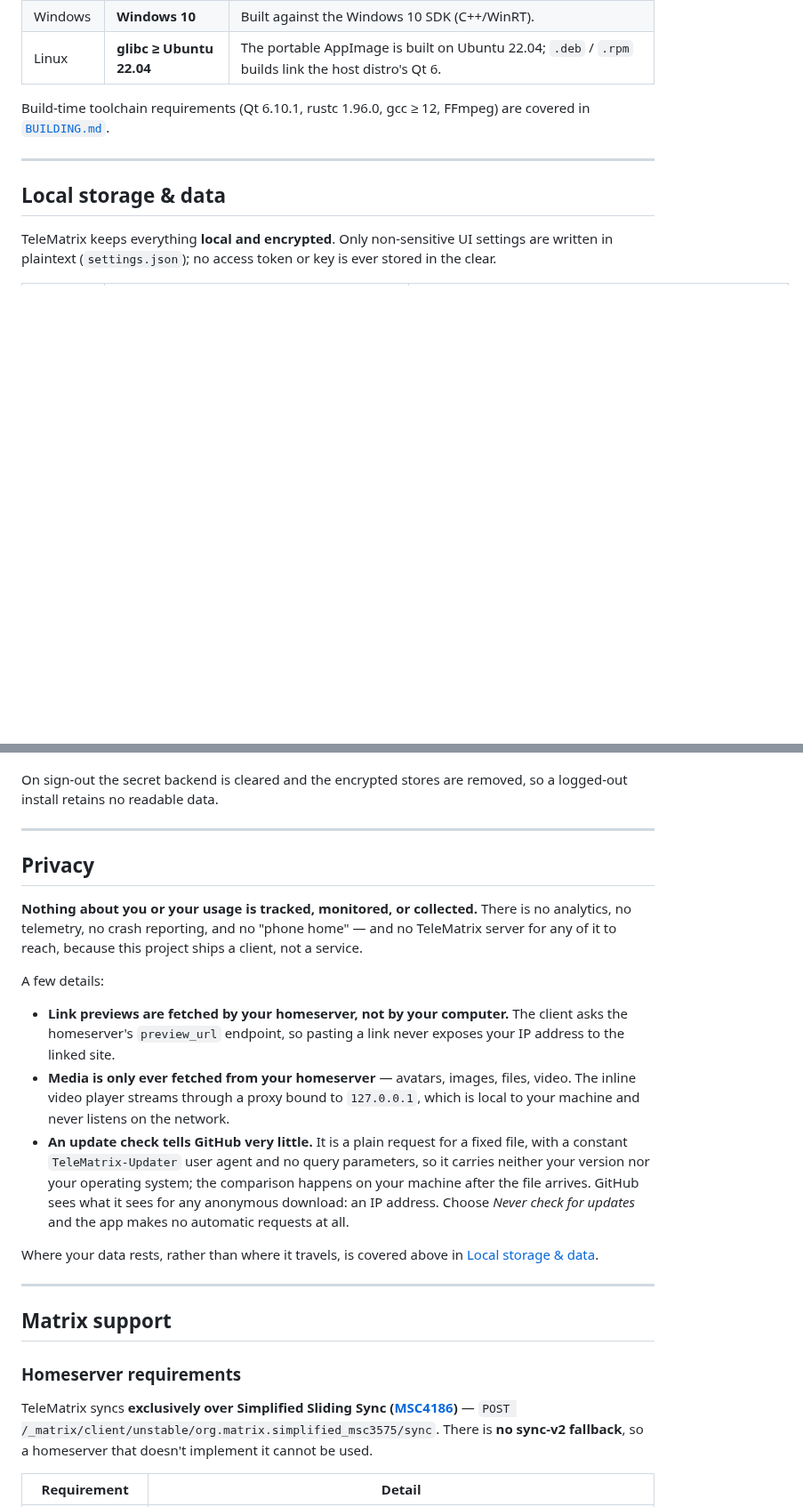
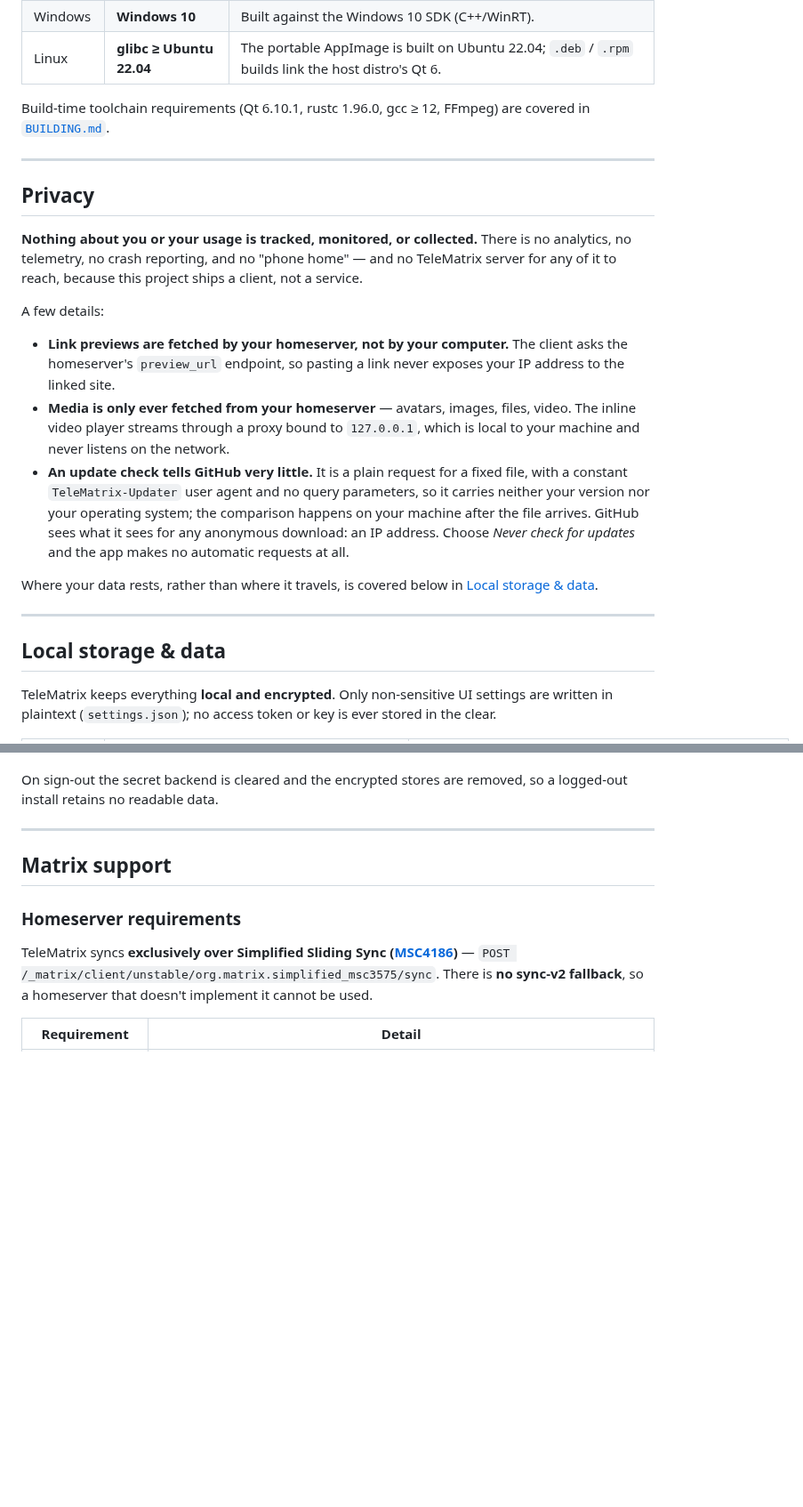
Before and after one commit to gecka/TeleMatrix, a Markdown page: README.md, 2 parts joined by grey strips. Shown at 89% size. Rendered like a GitHub page; blank space fills up the shorter version.

```diff
--- a/README.md
+++ b/README.md
@@ -54,6 +80,31 @@ static library over a small C FFI.
 
 Build‑time toolchain requirements (Qt 6.10.1, rustc 1.96.0, gcc ≥ 12, FFmpeg) are covered
 in [`BUILDING.md`](BUILDING.md).
+
+---
+
+## Privacy
+
+**Nothing about you or your usage is tracked, monitored, or collected.** There is no
+analytics, no telemetry, no crash reporting, and no "phone home" — and no TeleMatrix
+server for any of it to reach, because this project ships a client, not a service.
+
+A few details:
+
+- **Link previews are fetched by your homeserver, not by your computer.** The client asks
+  the homeserver's `preview_url` endpoint, so pasting a link never exposes your IP address
+  to the linked site.
+- **Media is only ever fetched from your homeserver** — avatars, images, files, video. The
+  inline video player streams through a proxy bound to `127.0.0.1`, which is local to your
+  machine and never listens on the network.
+- **An update check tells GitHub very little.** It is a plain request for a fixed file, with
+  a constant `TeleMatrix-Updater` user agent and no query parameters, so it carries neither
+  your version nor your operating system; the comparison happens on your machine after the
+  file arrives. GitHub sees what it sees for any anonymous download: an IP address. Choose
+  *Never check for updates* and the app makes no automatic requests at all.
+
+Where your data rests, rather than where it travels, is covered below in
+[Local storage & data](#local-storage--data).
 
 ---
 
@@ -97,31 +148,6 @@ every store passphrase are held in a *secret backend*, chosen on first run:
 
 On sign‑out the secret backend is cleared and the encrypted stores are removed, so a
 logged‑out install retains no readable data.
-
----
-
-## Privacy
-
-**Nothing about you or your usage is tracked, monitored, or collected.** There is no
-analytics, no telemetry, no crash reporting, and no "phone home" — and no TeleMatrix
-server for any of it to reach, because this project ships a client, not a service.
-
-A few details:
-
-- **Link previews are fetched by your homeserver, not by your computer.** The client asks
-  the homeserver's `preview_url` endpoint, so pasting a link never exposes your IP address
-  to the linked site.
-- **Media is only ever fetched from your homeserver** — avatars, images, files, video. The
-  inline video player streams through a proxy bound to `127.0.0.1`, which is local to your
-  machine and never listens on the network.
-- **An update check tells GitHub very little.** It is a plain request for a fixed file, with
-  a constant `TeleMatrix-Updater` user agent and no query parameters, so it carries neither
-  your version nor your operating system; the comparison happens on your machine after the
-  file arrives. GitHub sees what it sees for any anonymous download: an IP address. Choose
-  *Never check for updates* and the app makes no automatic requests at all.
-
-Where your data rests, rather than where it travels, is covered above in
-[Local storage & data](#local-storage--data).
 
 ---
 
```
Also changed, not shown: other parts of README.md (+29 -3 lines), .github/assets/screenshot.png (added).
